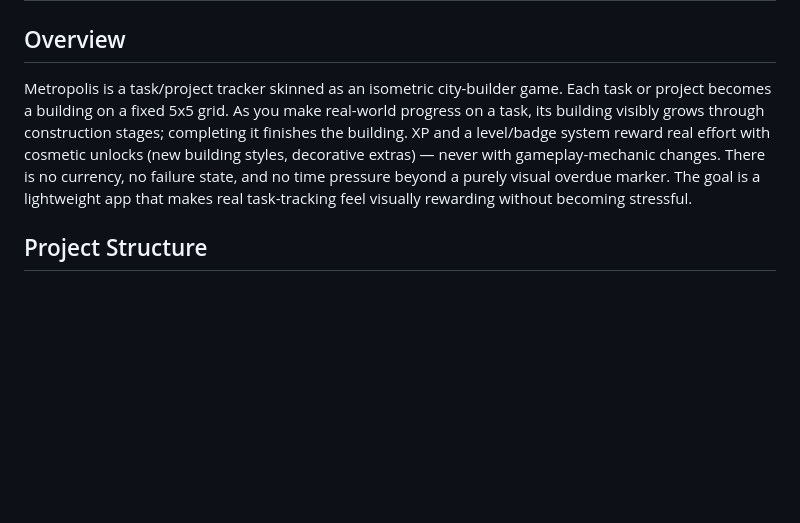
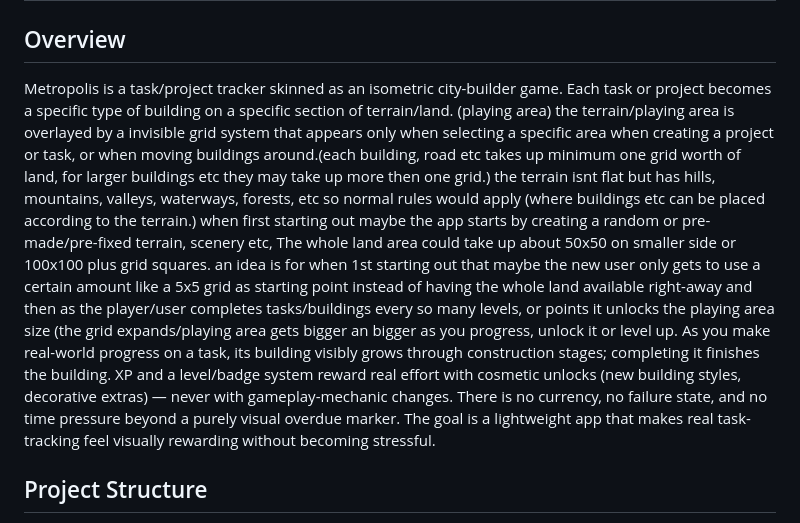
Before and after one commit to proferredsolutions/Metropolis-Project-City-Builder, a Markdown page: AGENT.md, the part around the change. Rendered like a GitHub page; blank space fills up the shorter version.

Commit message:
Enhance AGENT.md with detailed gameplay features
Expanded description of terrain and gameplay mechanics.

```diff
--- a/AGENT.md
+++ b/AGENT.md
@@ -2,7 +2,7 @@
 
 ## Overview
 Metropolis is a task/project tracker skinned as an isometric city-builder
-game. Each task or project becomes a building on a fixed 5x5 grid. As you
+game. Each task or project becomes a specific type of building on a specific section of terrain/land. (playing area) the terrain/playing area is overlayed by a invisible grid system that appears only when selecting a specific area when creating a project or task, or when moving buildings around.(each building, road etc takes up minimum one grid worth of land, for larger buildings etc they may take up more then one grid.) the terrain isnt flat but has hills, mountains, valleys, waterways, forests, etc so normal rules would apply (where buildings etc can be placed according to the terrain.) when first starting out maybe the app starts by creating a random or pre-made/pre-fixed terrain, scenery etc,    The whole land area could take up about 50x50 on smaller side or 100x100 plus grid squares. an idea is for when 1st starting out that maybe the new user only gets to use a certain amount like a 5x5 grid as starting point instead of having the whole land available right-away and then as the player/user completes tasks/buildings every so many levels, or points it unlocks the playing area size (the grid expands/playing area gets bigger an bigger as you progress, unlock it or level up. As you
 make real-world progress on a task, its building visibly grows through
 construction stages; completing it finishes the building. XP and a
 level/badge system reward real effort with cosmetic unlocks (new building
@@ -10,6 +10,7 @@ styles, decorative extras) — never with gameplay-mechanic changes. There is
 no currency, no failure state, and no time pressure beyond a purely visual
 overdue marker. The goal is a lightweight app that makes real task-tracking
 feel visually rewarding without becoming stressful.
+
 
 ## Project Structure
 - `state.js` — task data model + `localStorage` persistence (CRUD only, no
```
